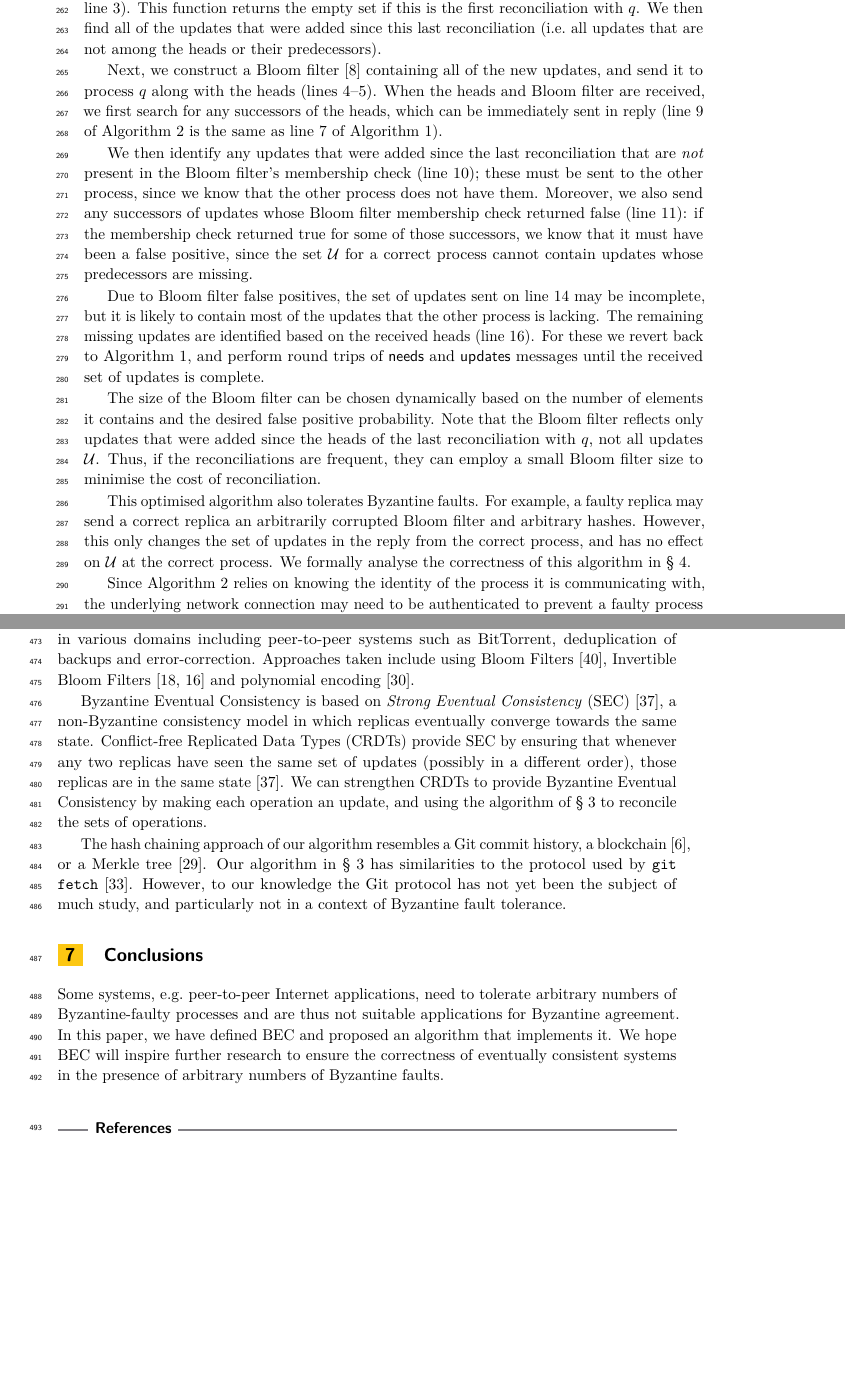
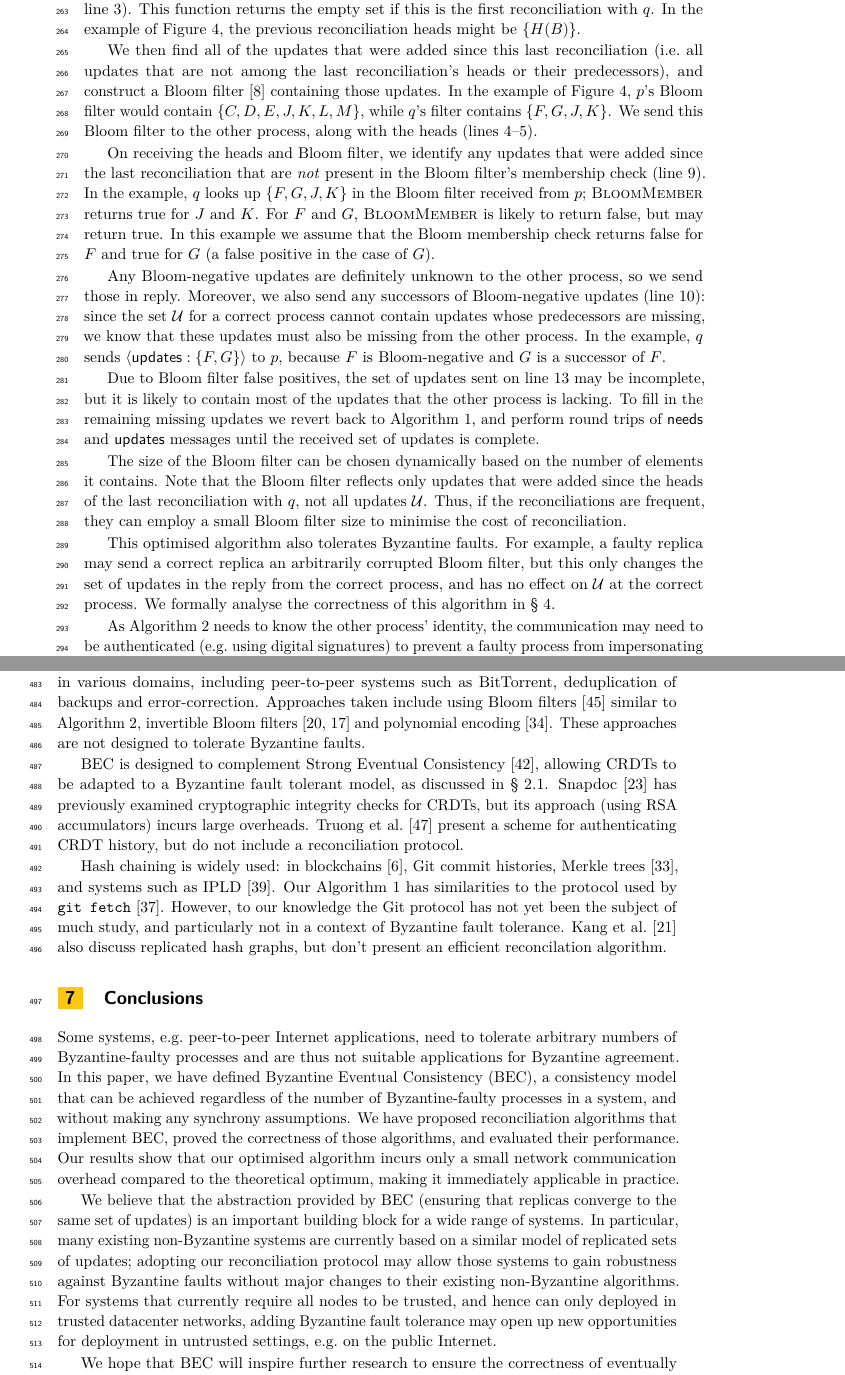
Before and after one commit to ept/byzantine-eventual, a LaTeX paper (byzantine-eventual.tex): two parts of pages 10 and 15 of 18 before the commit and two parts of pages 10 and 15 of 19 after it, joined at a grey line, cut so that both start at the same text, the shorter picture padded with empty space. Compiled offline with pdfLaTeX.

Commit message:
Related work, conclusion, and other edits

```diff
--- a/byzantine-eventual.tex
+++ b/byzantine-eventual.tex
@@ -381,29 +382,32 @@ Algorithm~\ref{fig:algorithm2} replaces the ``on initial connection'' and ``on r
 
 First, when process $p$ establishes a connection with process $q$, $p$ calls $\textsc{LoadHeads}(q)$ to load the heads from the previous reconciliation with $q$ from the key-value store (Algorithm~\ref{fig:algorithm2}, line~\ref{line:load-heads}).
 This function returns the empty set if this is the first reconciliation with $q$.
-We then find all of the updates that were added since this last reconciliation (i.e.\ all updates that are not among the heads or their predecessors).
+In the example of Figure~\ref{fig:example-dags}, the previous reconciliation heads might be $\{H(B)\}$.
 
-Next, we construct a Bloom filter~\cite{Bloom:1970} containing all of the new updates, and send it to process $q$ along with the heads (lines~\ref{line:make-bloom}--\ref{line:a2-send-heads}).
-When the heads and Bloom filter are received, we first search for any successors of the heads, which can be immediately sent in reply (line~\ref{line:a2-succ} of Algorithm~\ref{fig:algorithm2} is the same as line~\ref{line:succ} of Algorithm~\ref{fig:algorithm}).
+We then find all of the updates that were added since this last reconciliation (i.e.\ all updates that are not among the last reconciliation's heads or their predecessors), and construct a Bloom filter~\cite{Bloom:1970} containing those updates.
+In the example of Figure~\ref{fig:example-dags}, $p$'s Bloom filter would contain $\{C, D, E, J, K, L, M\}$, while $q$'s filter contains $\{F, G, J, K\}$.
+We send this Bloom filter to the other process, along with the heads (lines~\ref{line:make-bloom}--\ref{line:a2-send-heads}).
 
-We then identify any updates that were added since the last reconciliation that are \emph{not} present in the Bloom filter's membership check (line~\ref{line:bloom-member}); these must be sent to the other process, since we know that the other process does not have them.
-Moreover, we also send any successors of updates whose Bloom filter membership check returned false (line~\ref{line:bloom-succ}): if the membership check returned true for some of those successors, we know that it must have been a false positive, since the set $\mathcal{U}$ for a correct process cannot contain updates whose predecessors are missing.
+On receiving the heads and Bloom filter, we identify any updates that were added since the last reconciliation that are \emph{not} present in the Bloom filter's membership check (line~\ref{line:bloom-member}).
+In the example, $q$ looks up $\{F, G, J, K\}$ in the Bloom filter received from $p$; \textsc{BloomMember} returns true for $J$ and $K$. For $F$ and $G$, \textsc{BloomMember} is likely to return false, but may return true.
+In this example we assume that the Bloom membership check returns false for $F$ and true for $G$ (a false positive in the case of $G$).
+
+Any Bloom-negative updates are definitely unknown to the other process, so we send those in reply.
+Moreover, we also send any successors of Bloom-negative updates (line~\ref{line:bloom-succ}): since the set $\mathcal{U}$ for a correct process cannot contain updates whose predecessors are missing, we know that these updates must also be missing from the other process.
+In the example, $q$ sends $\langle\mathsf{updates}: \{F, G\}\rangle$ to $p$, because $F$ is Bloom-negative and $G$ is a successor of $F$.
 
 Due to Bloom filter false positives, the set of updates sent on line~\ref{line:a2-heads-reply} may be incomplete, but it is likely to contain most of the updates that the other process is lacking.
-The remaining missing updates are identified based on the received heads (line~\ref{line:a2-heads-missing}).
-For these we revert back to Algorithm~\ref{fig:algorithm}, and perform round trips of $\mathsf{needs}$ and $\mathsf{updates}$ messages until the received set of updates is complete.
+To fill in the remaining missing updates we revert back to Algorithm~\ref{fig:algorithm}, and perform round trips of $\mathsf{needs}$ and $\mathsf{updates}$ messages until the received set of updates is complete.
 
-The size of the Bloom filter can be chosen dynamically based on the number of elements it contains and the desired false positive probability.
+The size of the Bloom filter can be chosen dynamically based on the number of elements it contains.
 Note that the Bloom filter reflects only updates that were added since the heads of the last reconciliation with $q$, not all updates $\mathcal{U}$.
 Thus, if the reconciliations are frequent, they can employ a small Bloom filter size to minimise the cost of reconciliation.
 
 This optimised algorithm also tolerates Byzantine faults.
-For example, a faulty replica may send a correct replica an arbitrarily corrupted Bloom filter and arbitrary hashes.
-However, this only changes the set of updates in the reply from the correct process, and has no effect on $\mathcal{U}$ at the correct process.
+For example, a faulty replica may send a correct replica an arbitrarily corrupted Bloom filter, but this only changes the set of updates in the reply from the correct process, and has no effect on $\mathcal{U}$ at the correct process.
 We formally analyse the correctness of this algorithm in \S~\ref{sec:proof}.
 
-Since Algorithm~\ref{fig:algorithm2} relies on knowing the identity of the process it is communicating with, the underlying network connection may need to be authenticated to prevent a faulty process from impersonating another process.
-This can be achieved with a digital signatures, for example.
+As Algorithm~\ref{fig:algorithm2} needs to know the other process' identity, the communication may need to be authenticated (e.g.\ using digital signatures) to prevent a faulty process from impersonating other processes.
 
 \subsection{Garbage collection}
 
@@ -599,38 +608,24 @@ In BFT2F~\cite{Li:2007} and SUNDR~\cite{Mazieres:2002}, a faulty process can par
 
-Beyond the field of Byzantine fault tolerance, the closely related problems of computing the difference, union or intersection between sets on remote hosts has been studied previously in various domains including peer-to-peer systems such as BitTorrent, deduplication of backups and error-correction.
-Approaches taken include using Bloom Filters~\cite{Skjegstad:2011}, Invertible Bloom Filters~\cite{Goodrich:2011,Eppstein:2011} and polynomial encoding~\cite{Minsky:2006}.
+Beyond the field of Byzantine fault tolerance, the closely related problems of computing the difference, union or intersection between sets on remote hosts has been studied previously in various domains, including peer-to-peer systems such as BitTorrent, deduplication of backups and error-correction.
+Approaches taken include using Bloom filters~\cite{Skjegstad:2011} similar to Algorithm 2, invertible Bloom filters~\cite{Goodrich:2011,Eppstein:2011} and polynomial encoding~\cite{Minsky:2006}.
+These approaches are not designed to tolerate Byzantine faults.
 
-Byzantine Eventual Consistency is based on \emph{Strong Eventual Consistency} (SEC)~\cite{Shapiro:2011}, a non-Byzantine consistency model in which replicas eventually converge towards the same state.
-Conflict-free Replicated Data Types (CRDTs) provide SEC by ensuring that whenever any two replicas have seen the same set of updates (possibly in a different order), those replicas are in the same state~\cite{Shapiro:2011}.
-We can strengthen CRDTs to provide Byzantine Eventual Consistency by making each operation an update, and using the algorithm of \S~\ref{sec:algorithm} to reconcile the sets of operations.
+BEC is designed to complement Strong Eventual Consistency~\cite{Shapiro:2011}, allowing CRDTs to be adapted to a Byzantine fault tolerant model, as discussed in \S~\ref{sec:applications}.
+Snapdoc~\cite{Kollmann:2019hf} has previously examined cryptographic integrity checks for CRDTs, but its approach (using RSA accumulators) incurs large overheads.
+Truong et al.~\cite{Truong:2012et} present a scheme for authenticating CRDT history, but do not include a reconciliation protocol.
 
-The hash chaining approach of our algorithm resembles a Git commit history, a blockchain~\cite{Bano:2019}, or a Merkle tree~\cite{Merkle:1987}.
-Our algorithm in \S~\ref{sec:algorithm} has similarities to the protocol used by \texttt{git fetch}~\cite{GitHTTP}.
+Hash chaining is widely used: in blockchains~\cite{Bano:2019}, Git commit histories, Merkle trees~\cite{Merkle:1987}, and systems such as IPLD~\cite{IPLD}.
+Our Algorithm~\ref{fig:algorithm} has similarities to the protocol used by \texttt{git fetch}~\cite{GitHTTP}.
 However, to our knowledge the Git protocol has not yet been the subject of much study, and particularly not in a context of Byzantine fault tolerance.
+Kang et al.~\cite{Kang:2003} also discuss replicated hash graphs, but don't present an efficient reconcilation algorithm.
 
-% Snapdoc \cite{Kollmann:2019hf}
-
-% IPLD does some kind of hash graph traversal? https://ipld.io/
 
 % https://github.com/sipa/minisketch
 
 % Merkle clocks https://hector.link/presentations/merkle-crdts/merkle-crdts.pdf
 
-% SPORC: Group Collaboration using Untrusted Cloud Resources
-% (uses fork-causal consistency)
-% https://www.usenix.org/conference/osdi10/sporc-group-collaboration-using-untrusted-cloud-resources
-
-% Secure Untrusted Data Repository (SUNDR)
-% https://www.usenix.org/legacy/event/osdi04/tech/full_papers/li_j/li_j.pdf
-
 % Roy Friedman and Roni Licher. Hardening Cassandra Against Byzantine Failures.
 % https://arxiv.org/pdf/1610.02885.pdf
-
-% Ali Shoker et al. As Secure as Possible Eventual Consistency: Work in Progress (PaPoC 2017)
-% https://dl.acm.org/doi/10.1145/3064889.3064895
-
-% Wenbing Zhao and Mamdouh Babi. Byzantine fault tolerant collaborative editing.
-% https://pdfs.semanticscholar.org/587b/c024d5e877608c79f484112666489d90f041.pdf
 
 % Git fetch negotiation algorithm, How does this compare to git fetch negotiation algorithms, default and skipping?
 % https://stackoverflow.com/questions/40484929/will-a-git-pull-develop-fetch-all-the-commits-reacheable-from-develop
@@ -652,11 +647,15 @@ However, to our knowledge the Git protocol has not yet been the subject of much
 \section{Conclusions}
 
 Some systems, e.g.\ peer-to-peer Internet applications, need to tolerate arbitrary numbers of Byzantine-faulty processes and are thus not suitable applications for Byzantine agreement.
-In this paper, we have defined BEC and proposed an algorithm that implements it.
-We hope BEC will inspire further research to ensure the correctness of eventually consistent systems in the presence of arbitrary numbers of Byzantine faults.
+In this paper, we have defined Byzantine Eventual Consistency (BEC), a consistency model that can be achieved regardless of the number of Byzantine-faulty processes in a system, and without making any synchrony assumptions.
+We have proposed reconciliation algorithms that implement BEC, proved the correctness of those algorithms, and evaluated their performance.
+Our results show that our optimised algorithm incurs only a small network communication overhead compared to the theoretical optimum, making it immediately applicable in practice.
 
-%BEC is an important building block
-%We hope that future research will further develop the theory and practice of Byzantine Eventual Consistency.
+We believe that the abstraction provided by BEC (ensuring that replicas converge to the same set of updates) is an important building block for a wide range of systems.
+In particular, many existing non-Byzantine systems are currently based on a similar model of replicated sets of updates; adopting our reconciliation protocol may allow those systems to gain robustness against Byzantine faults without major changes to their existing non-Byzantine algorithms.
+For systems that currently require all nodes to be trusted, and hence can only deployed in trusted datacenter networks, adding Byzantine fault tolerance may open up new opportunities for deployment in untrusted settings, e.g.\ on the public Internet.
+
+We hope that BEC will inspire further research to ensure the correctness of eventually consistent systems in the presence of arbitrary numbers of Byzantine faults.
 
 \bibliographystyle{plainurl}
 \bibliography{references}
```
Also changed, not shown: references.bib (+52 -0 lines), byzantine-eventual.tex (34 more changed lines).
